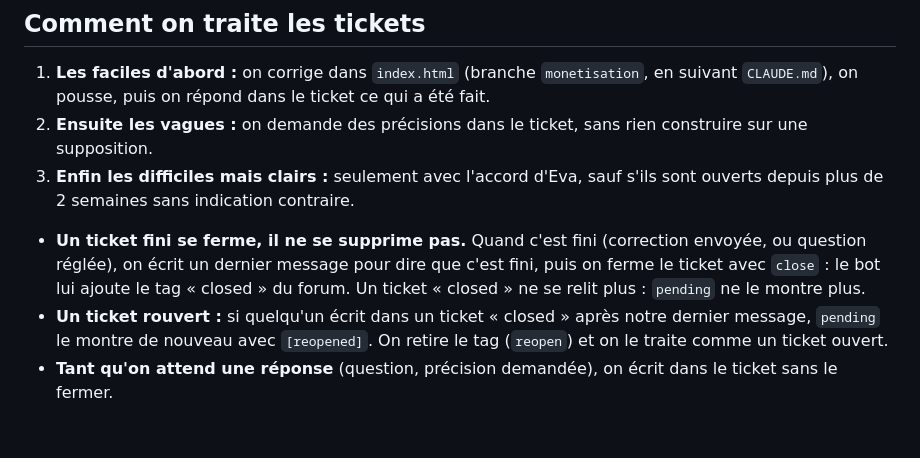
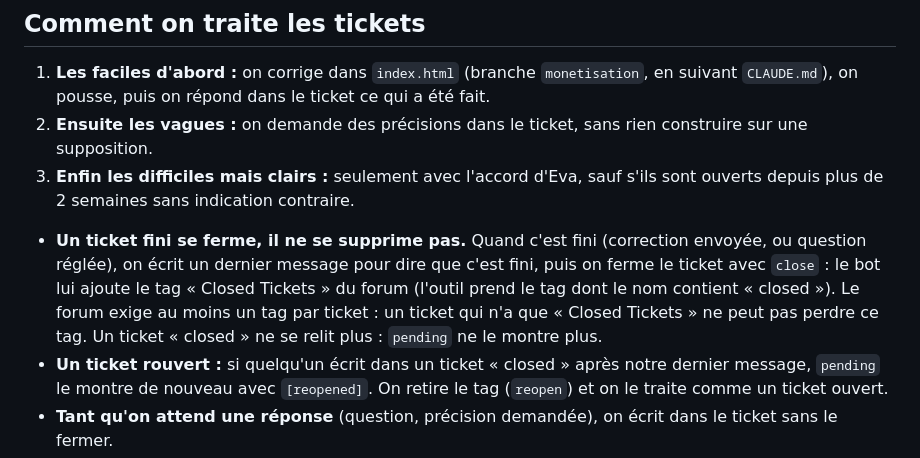
Before and after one commit to gleufeurg/PFGame, a Markdown page: game-design/tickets.md, the part around the change. Rendered like a GitHub page; blank space fills up the shorter version.

Commit message:
Tickets : le tag du forum s'appelle « Closed Tickets »
Co-Authored-By: Claude Opus 5.5 <noreply@anthropic.com>
Claude-Session: https://claude.ai/code/session_01FYQvYbdQjhSVxkANykGqfK

```diff
--- a/game-design/tickets.md
+++ b/game-design/tickets.md
@@ -24,7 +24,7 @@ Les joueurs signalent les bugs et font leurs demandes dans un forum Discord. Cla
 1. **Les faciles d'abord :** on corrige dans `index.html` (branche `monetisation`, en suivant `CLAUDE.md`), on pousse, puis on répond dans le ticket ce qui a été fait.
 2. **Ensuite les vagues :** on demande des précisions dans le ticket, sans rien construire sur une supposition.
 3. **Enfin les difficiles mais clairs :** seulement avec l'accord d'Eva, sauf s'ils sont ouverts depuis plus de 2 semaines sans indication contraire.
-- **Un ticket fini se ferme, il ne se supprime pas.** Quand c'est fini (correction envoyée, ou question réglée), on écrit un dernier message pour dire que c'est fini, puis on ferme le ticket avec `close` : le bot lui ajoute le tag « closed » du forum. Un ticket « closed » ne se relit plus : `pending` ne le montre plus.
+- **Un ticket fini se ferme, il ne se supprime pas.** Quand c'est fini (correction envoyée, ou question réglée), on écrit un dernier message pour dire que c'est fini, puis on ferme le ticket avec `close` : le bot lui ajoute le tag « Closed Tickets » du forum (l'outil prend le tag dont le nom contient « closed »). Le forum exige au moins un tag par ticket : un ticket qui n'a que « Closed Tickets » ne peut pas perdre ce tag. Un ticket « closed » ne se relit plus : `pending` ne le montre plus.
 - **Un ticket rouvert :** si quelqu'un écrit dans un ticket « closed » après notre dernier message, `pending` le montre de nouveau avec `[reopened]`. On retire le tag (`reopen`) et on le traite comme un ticket ouvert.
 - **Tant qu'on attend une réponse** (question, précision demandée), on écrit dans le ticket sans le fermer.
 - On ne supprime jamais un post ou un message sans l'accord d'Eva (le 🔒 du bot, lui, permet à l'auteur ou à un modérateur de supprimer son ticket).
```
